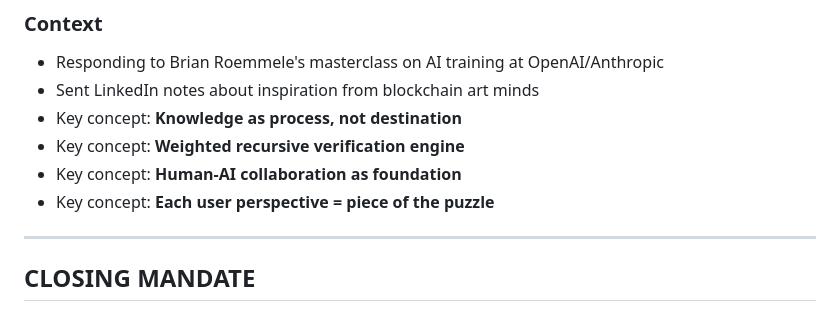
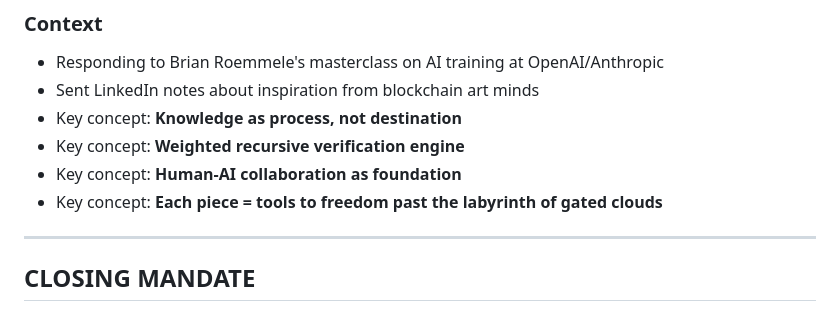
Before and after one commit to giselflorez/archivit, a Markdown page: dataland_proposal/DATALAND_PROPOSAL_NOTES.md, the part around the change. Drawn GitHub-style.

Commit message:
Fix key concept: tools to freedom past labyrinth of gated clouds
NOT "puzzle of life" - that was my misinterpretation.
Correct: Each piece = can build the tools to freedom past
the labyrinth of gated clouds.

Co-Authored-By: Claude Opus 4.5 <noreply@anthropic.com>

```diff
--- a/dataland_proposal/DATALAND_PROPOSAL_NOTES.md
+++ b/dataland_proposal/DATALAND_PROPOSAL_NOTES.md
@@ -504,7 +504,7 @@ MOONLANGUAGE MINT ARCHITECTURE
 - Key concept: **Knowledge as process, not destination**
 - Key concept: **Weighted recursive verification engine**
 - Key concept: **Human-AI collaboration as foundation**
-- Key concept: **Each user perspective = piece of the puzzle**
+- Key concept: **Each piece = tools to freedom past the labyrinth of gated clouds**
 
 ---
 
```
